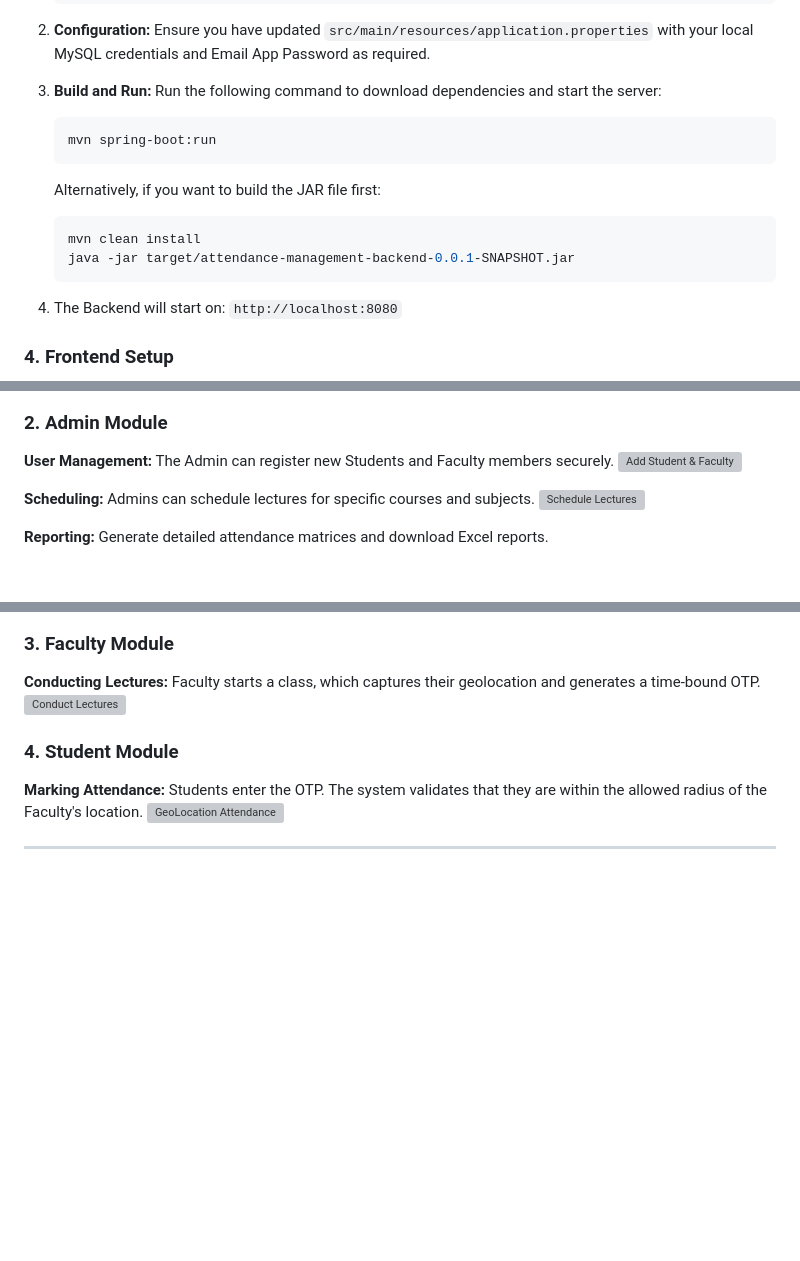
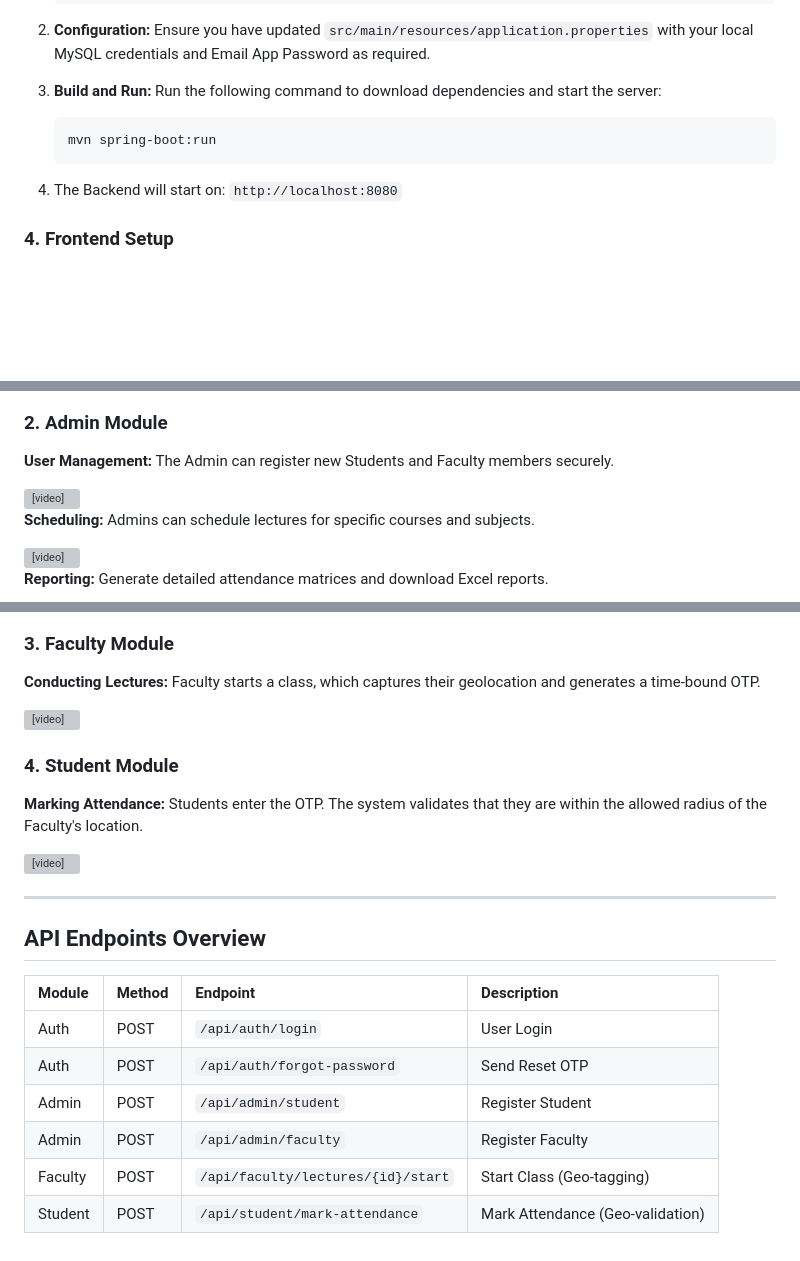
Before and after one commit to Prathmesh597/CDAC_Project-Secure-Digital-Attendance-System, a Markdown page: README.md, 3 parts joined by grey strips. GitHub-like rendering; blank space fills up the shorter version; grey boxes are pictures that could not be loaded.

````diff
--- a/README.md
+++ b/README.md
@@ -56,13 +56,6 @@ Ensure you have the following installed on your machine:
     mvn spring-boot:run
     ```
 
-    Alternatively, if you want to build the JAR file first:
-
-    ```bash
-    mvn clean install
-    java -jar target/attendance-management-backend-0.0.1-SNAPSHOT.jar
-    ```
-
 4.  The Backend will start on: `http://localhost:8080`
 
 ### 4. Frontend Setup
@@ -101,22 +95,46 @@ Secure login page for all users (Admin, Faculty, Student) with Role-Based redire
 ### 2. Admin Module
 
 **User Management:** The Admin can register new Students and Faculty members securely.
-![Add Student & Faculty](screenshots/Add%20Student%20&%20Faculty.mp4)
+
+<video src="screenshots/Add%20Student%20%26%20Faculty.mp4" controls="controls" style="max-width: 100%;">
+  Your browser does not support the video tag.
+</video>
 
 **Scheduling:** Admins can schedule lectures for specific courses and subjects.
-![Schedule Lectures](screenshots/Schedule%20Lectures.mp4)
+
+<video src="screenshots/Schedule%20Lectures.mp4" controls="controls" style="max-width: 100%;">
+  Your browser does not support the video tag.
+</video>
 
 **Reporting:** Generate detailed attendance matrices and download Excel reports.
+
 ![Download Attendance Report](screenshots/Download_Attendance_Report.jpg)
 
 ### 3. Faculty Module
 
 **Conducting Lectures:** Faculty starts a class, which captures their geolocation and generates a time-bound OTP.
-![Conduct Lectures](screenshots/Conduct_Lectures.mp4)
+
+<video src="screenshots/Conduct_Lectures.mp4" controls="controls" style="max-width: 100%;">
+  Your browser does not support the video tag.
+</video>
 
 ### 4. Student Module
 
 **Marking Attendance:** Students enter the OTP. The system validates that they are within the allowed radius of the Faculty's location.
-![GeoLocation Attendance](screenshots/GeoLocation_Based_Attendance_Mark.mp4)
+
+<video src="screenshots/GeoLocation_Based_Attendance_Mark.mp4" controls="controls" style="max-width: 100%;">
+  Your browser does not support the video tag.
+</video>
 
 ---
+
+## API Endpoints Overview
+
+| Module  | Method | Endpoint                           | Description                      |
+| :------ | :----- | :--------------------------------- | :------------------------------- |
+| Auth    | POST   | `/api/auth/login`                  | User Login                       |
+| Auth    | POST   | `/api/auth/forgot-password`        | Send Reset OTP                   |
+| Admin   | POST   | `/api/admin/student`               | Register Student                 |
+| Admin   | POST   | `/api/admin/faculty`               | Register Faculty                 |
+| Faculty | POST   | `/api/faculty/lectures/{id}/start` | Start Class (Geo-tagging)        |
+| Student | POST   | `/api/student/mark-attendance`     | Mark Attendance (Geo-validation) |
````
Also changed, not shown: other parts of README.md (+2 -1 lines).
